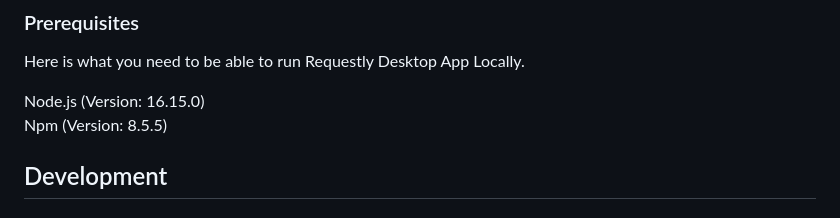
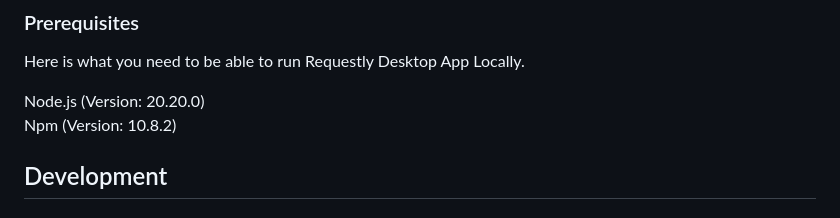
Before and after one commit to requestly/requestly-desktop-app, a Markdown page: README.md, the part around the change. Rendered like a GitHub page.

Commit message:
fix: readme

```diff
--- a/README.md
+++ b/README.md
@@ -44,8 +44,8 @@ To get a local copy up and running, please follow these simple steps.
 ### Prerequisites
 Here is what you need to be able to run Requestly Desktop App Locally.
 
-Node.js (Version: 16.15.0)\
-Npm (Version: 8.5.5)
+Node.js (Version: 20.20.0)\
+Npm (Version: 10.8.2)
 
 ## Development
 ### Setup
```
